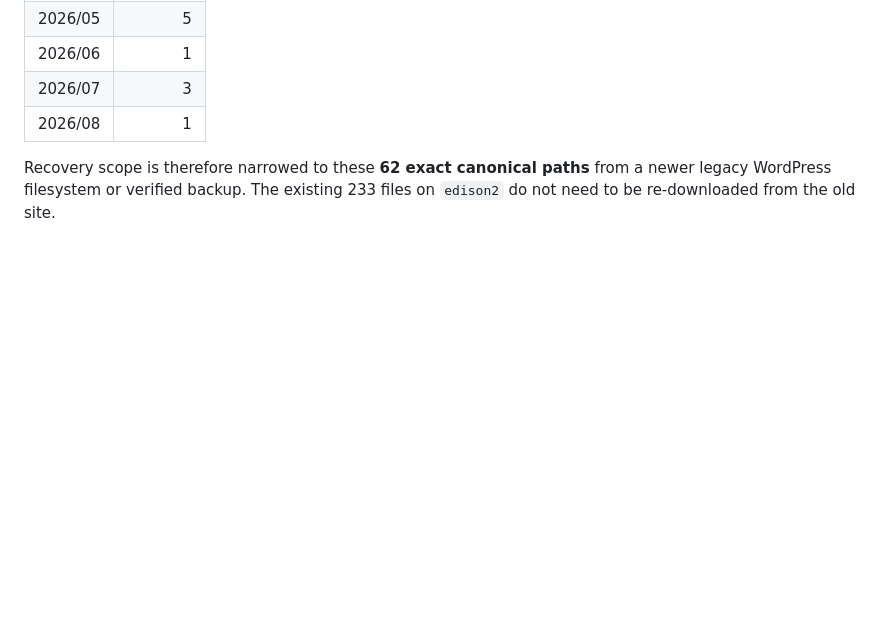
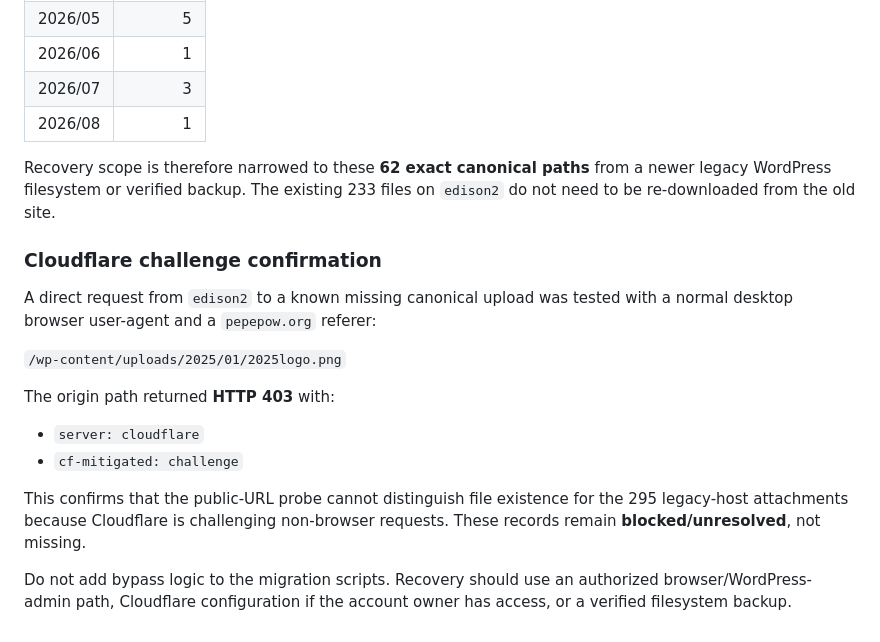
Before and after one commit to edisontw/pepepow-site, a Markdown page: docs/MIGRATION_REPORT.md, the part around the change. Drawn GitHub-style; blank space fills up the shorter version.

Commit message:
docs: confirm Cloudflare media challenge

```diff
--- a/docs/MIGRATION_REPORT.md
+++ b/docs/MIGRATION_REPORT.md
@@ -381,3 +381,19 @@ Missing canonical uploads by month:
 | 2026/08 | 1 |
 
 Recovery scope is therefore narrowed to these **62 exact canonical paths** from a newer legacy WordPress filesystem or verified backup. The existing 233 files on `edison2` do not need to be re-downloaded from the old site.
+
+
+### Cloudflare challenge confirmation
+
+A direct request from `edison2` to a known missing canonical upload was tested with a normal desktop browser user-agent and a `pepepow.org` referer:
+
+`/wp-content/uploads/2025/01/2025logo.png`
+
+The origin path returned **HTTP 403** with:
+
+- `server: cloudflare`
+- `cf-mitigated: challenge`
+
+This confirms that the public-URL probe cannot distinguish file existence for the 295 legacy-host attachments because Cloudflare is challenging non-browser requests. These records remain **blocked/unresolved**, not missing.
+
+Do not add bypass logic to the migration scripts. Recovery should use an authorized browser/WordPress-admin path, Cloudflare configuration if the account owner has access, or a verified filesystem backup.
```
